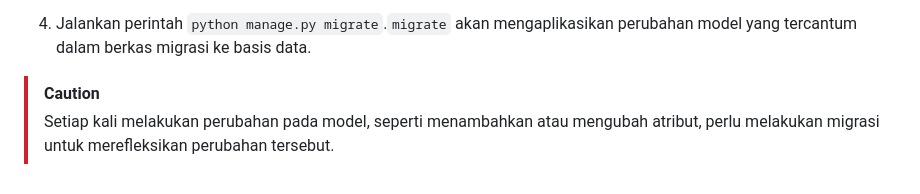
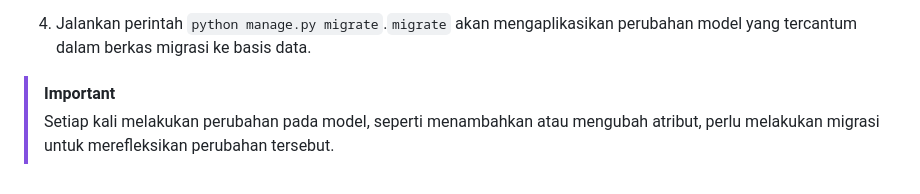
Before and after one commit to shantiyoga/item_insight, a Markdown page: README.md, the part around the change. Drawn GitHub-style.

```diff
--- a/README.md
+++ b/README.md
@@ -251,5 +251,5 @@ class ItemStore(models.Model):
 
 4. Jalankan perintah `python manage.py migrate`.`migrate` akan mengaplikasikan perubahan model yang tercantum dalam berkas migrasi ke basis data.
 
-> [!CAUTION]
+> [!IMPORTANT]
 > Setiap kali melakukan perubahan pada model, seperti menambahkan atau mengubah atribut, perlu melakukan migrasi untuk merefleksikan perubahan tersebut.
```
